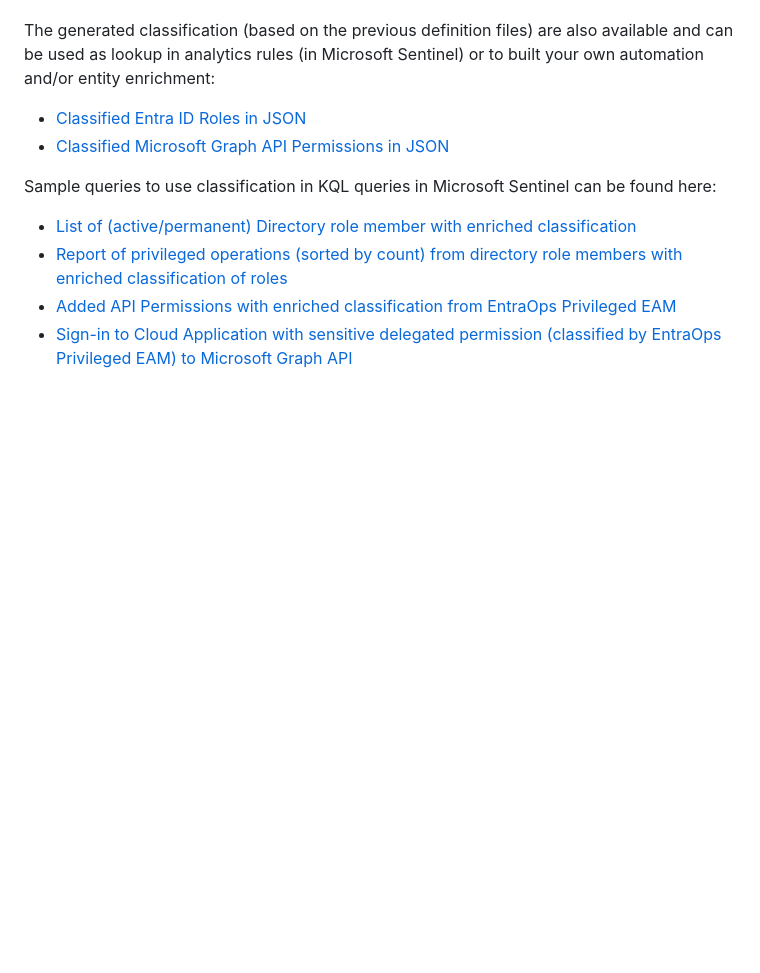
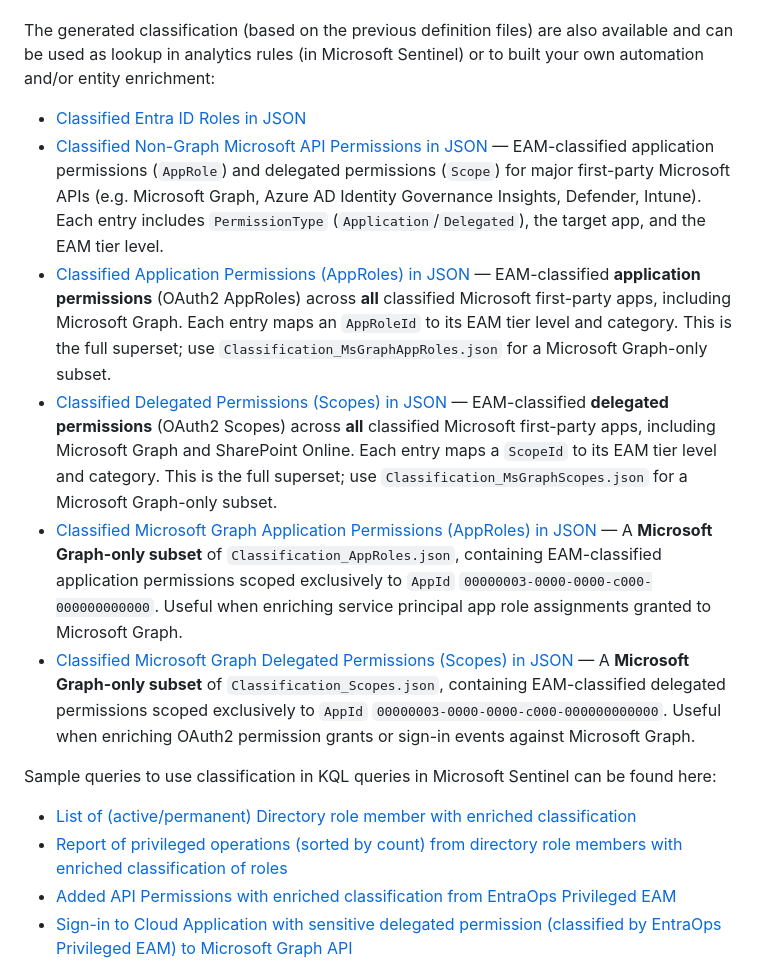
Before and after one commit to Cloud-Architekt/AzurePrivilegedIAM, a Markdown page: README.md, the part around the change. GitHub-like rendering; blank space fills up the shorter version.

Commit message:
Enhance README with detailed descriptions of classified permissions for Microsoft APIs, including AppRoles and Scopes.

```diff
--- a/README.md
+++ b/README.md
@@ -10,7 +10,11 @@ I've created an approach to automate classification of role actions based on Mic
 The generated classification (based on the previous definition files) are also available and can be used as lookup in analytics rules (in Microsoft Sentinel) or to built your own automation and/or entity enrichment:
 
 * [Classified Entra ID Roles in JSON](https://github.com/Cloud-Architekt/AzurePrivilegedIAM/blob/main/Classification/Classification_EntraIdDirectoryRoles.json)
-* [Classified Microsoft Graph API Permissions in JSON](https://raw.githubusercontent.com/Cloud-Architekt/AzurePrivilegedIAM/main/Classification/Classification_ApiPermissions.json)
+* [Classified Non-Graph Microsoft API Permissions in JSON](https://raw.githubusercontent.com/Cloud-Architekt/AzurePrivilegedIAM/main/Classification/Classification_ApiPermissions.json) — EAM-classified application permissions (`AppRole`) and delegated permissions (`Scope`) for major first-party Microsoft APIs (e.g. Microsoft Graph, Azure AD Identity Governance Insights, Defender, Intune). Each entry includes `PermissionType` (`Application`/`Delegated`), the target app, and the EAM tier level.
+* [Classified Application Permissions (AppRoles) in JSON](https://github.com/Cloud-Architekt/AzurePrivilegedIAM/blob/main/Classification/Classification_AppRoles.json) — EAM-classified **application permissions** (OAuth2 AppRoles) across **all** classified Microsoft first-party apps, including Microsoft Graph. Each entry maps an `AppRoleId` to its EAM tier level and category. This is the full superset; use `Classification_MsGraphAppRoles.json` for a Microsoft Graph-only subset.
+* [Classified Delegated Permissions (Scopes) in JSON](https://github.com/Cloud-Architekt/AzurePrivilegedIAM/blob/main/Classification/Classification_Scopes.json) — EAM-classified **delegated permissions** (OAuth2 Scopes) across **all** classified Microsoft first-party apps, including Microsoft Graph and SharePoint Online. Each entry maps a `ScopeId` to its EAM tier level and category. This is the full superset; use `Classification_MsGraphScopes.json` for a Microsoft Graph-only subset.
+* [Classified Microsoft Graph Application Permissions (AppRoles) in JSON](https://github.com/Cloud-Architekt/AzurePrivilegedIAM/blob/main/Classification/Classification_MsGraphAppRoles.json) — A **Microsoft Graph-only subset** of `Classification_AppRoles.json`, containing EAM-classified application permissions scoped exclusively to `AppId` `00000003-0000-0000-c000-000000000000`. Useful when enriching service principal app role assignments granted to Microsoft Graph.
+* [Classified Microsoft Graph Delegated Permissions (Scopes) in JSON](https://github.com/Cloud-Architekt/AzurePrivilegedIAM/blob/main/Classification/Classification_MsGraphScopes.json) — A **Microsoft Graph-only subset** of `Classification_Scopes.json`, containing EAM-classified delegated permissions scoped exclusively to `AppId` `00000003-0000-0000-c000-000000000000`. Useful when enriching OAuth2 permission grants or sign-in events against Microsoft Graph.
 
 Sample queries to use classification in KQL queries in Microsoft Sentinel can be found here:
 
```
